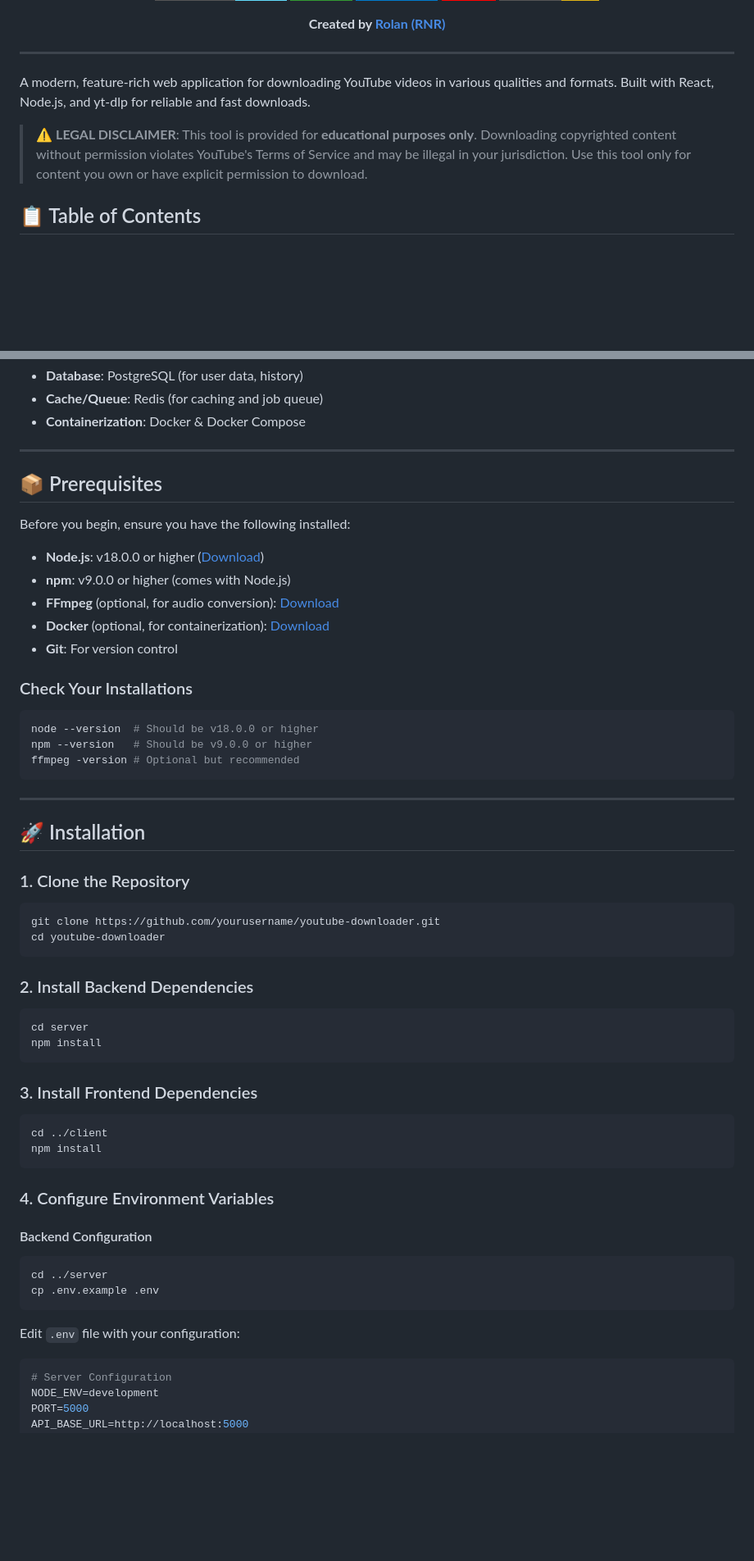
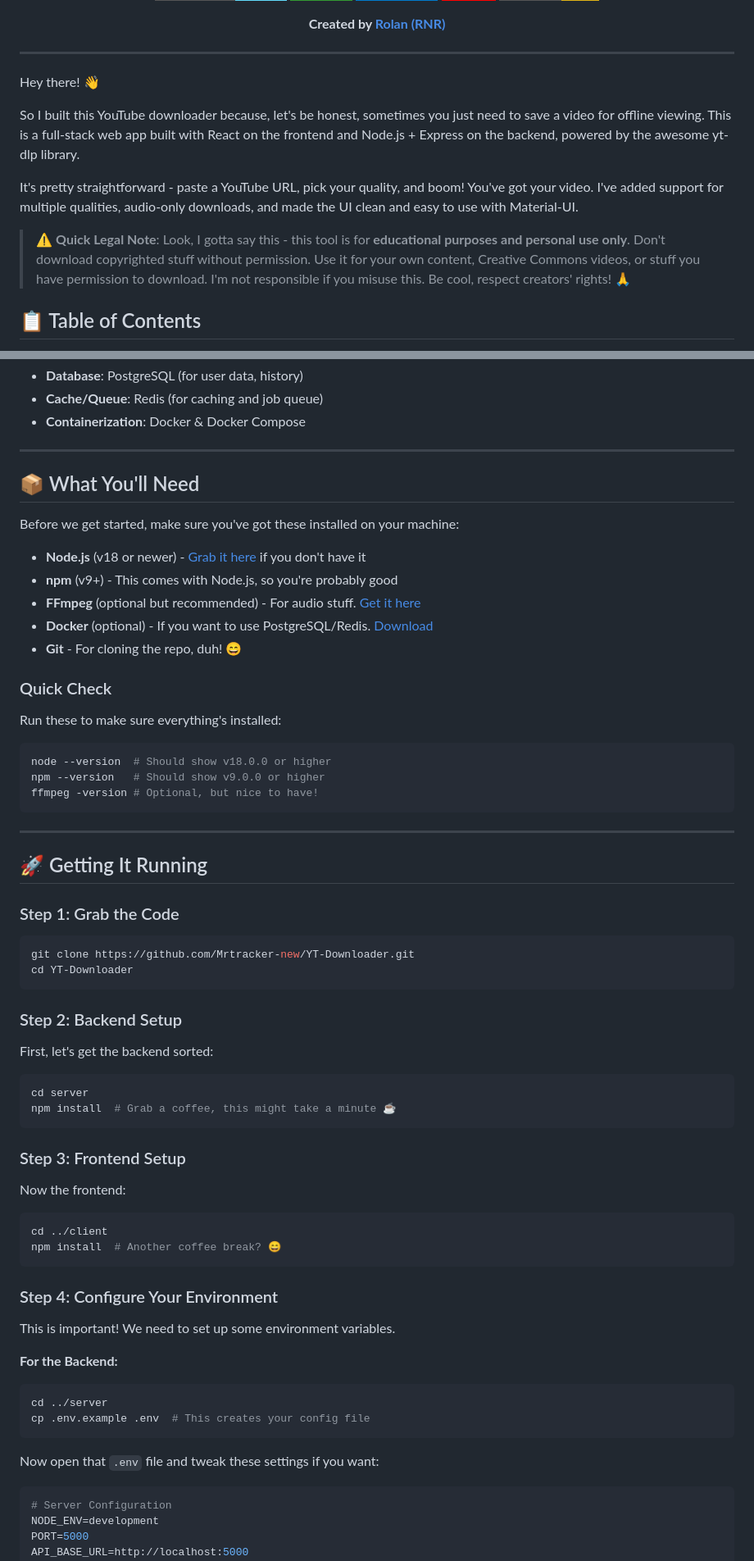
Before and after one commit to Mrtracker-new/YT-Downloader, a Markdown page: README.md, 2 parts joined by grey strips. Shown: that part at 82% size. Drawn GitHub-style; badges without logos; blank space fills up the shorter version.

````diff
--- a/README.md
+++ b/README.md
@@ -17,9 +17,13 @@
 
 ---
 
-A modern, feature-rich web application for downloading YouTube videos in various qualities and formats. Built with React, Node.js, and yt-dlp for reliable and fast downloads.
+Hey there! 👋
 
-> ⚠️ **LEGAL DISCLAIMER**: This tool is provided for **educational purposes only**. Downloading copyrighted content without permission violates YouTube's Terms of Service and may be illegal in your jurisdiction. Use this tool only for content you own or have explicit permission to download.
+So I built this YouTube downloader because, let's be honest, sometimes you just need to save a video for offline viewing. This is a full-stack web app built with React on the frontend and Node.js + Express on the backend, powered by the awesome yt-dlp library.
+
+It's pretty straightforward - paste a YouTube URL, pick your quality, and boom! You've got your video. I've added support for multiple qualities, audio-only downloads, and made the UI clean and easy to use with Material-UI.
+
+> ⚠️ **Quick Legal Note**: Look, I gotta say this - this tool is for **educational purposes and personal use only**. Don't download copyrighted stuff without permission. Use it for your own content, Creative Commons videos, or stuff you have permission to download. I'm not responsible if you misuse this. Be cool, respect creators' rights! 🙏
 
 ## 📋 Table of Contents
 
@@ -85,59 +88,67 @@ A modern, feature-rich web application for downloading YouTube videos in various
 
 ---
 
-## 📦 Prerequisites
+## 📦 What You'll Need
 
-Before you begin, ensure you have the following installed:
+Before we get started, make sure you've got these installed on your machine:
 
-- **Node.js**: v18.0.0 or higher ([Download](https://nodejs.org/))
-- **npm**: v9.0.0 or higher (comes with Node.js)
-- **FFmpeg** (optional, for audio conversion): [Download](https://ffmpeg.org/)
-- **Docker** (optional, for containerization): [Download](https://www.docker.com/)
-- **Git**: For version control
+- **Node.js** (v18 or newer) - [Grab it here](https://nodejs.org/) if you don't have it
+- **npm** (v9+) - This comes with Node.js, so you're probably good
+- **FFmpeg** (optional but recommended) - For audio stuff. [Get it here](https://ffmpeg.org/)
+- **Docker** (optional) - If you want to use PostgreSQL/Redis. [Download](https://www.docker.com/)
+- **Git** - For cloning the repo, duh! 😄
 
-### Check Your Installations
+### Quick Check
+
+Run these to make sure everything's installed:
 
 ```bash
-node --version  # Should be v18.0.0 or higher
-npm --version   # Should be v9.0.0 or higher
-ffmpeg -version # Optional but recommended
+node --version  # Should show v18.0.0 or higher
+npm --version   # Should show v9.0.0 or higher
+ffmpeg -version # Optional, but nice to have!
 ```
 
 ---
 
-## 🚀 Installation
+## 🚀 Getting It Running
 
-### 1. Clone the Repository
+### Step 1: Grab the Code
 
 ```bash
-git clone https://github.com/yourusername/youtube-downloader.git
-cd youtube-downloader
+git clone https://github.com/Mrtracker-new/YT-Downloader.git
+cd YT-Downloader
 ```
 
-### 2. Install Backend Dependencies
+### Step 2: Backend Setup
+
+First, let's get the backend sorted:
 
 ```bash
 cd server
-npm install
+npm install  # Grab a coffee, this might take a minute ☕
 ```
 
-### 3. Install Frontend Dependencies
+### Step 3: Frontend Setup
+
+Now the frontend:
 
 ```bash
 cd ../client
-npm install
+npm install  # Another coffee break? 😄
 ```
 
-### 4. Configure Environment Variables
+### Step 4: Configure Your Environment
 
-#### Backend Configuration
+This is important! We need to set up some environment variables.
+
+**For the Backend:**
 
 ```bash
 cd ../server
-cp .env.example .env
+cp .env.example .env  # This creates your config file
 ```
 
-Edit `.env` file with your configuration:
+Now open that `.env` file and tweak these settings if you want:
 
 ```env
 # Server Configuration
````
Also changed, not shown: other parts of README.md (+136 -151 lines).
